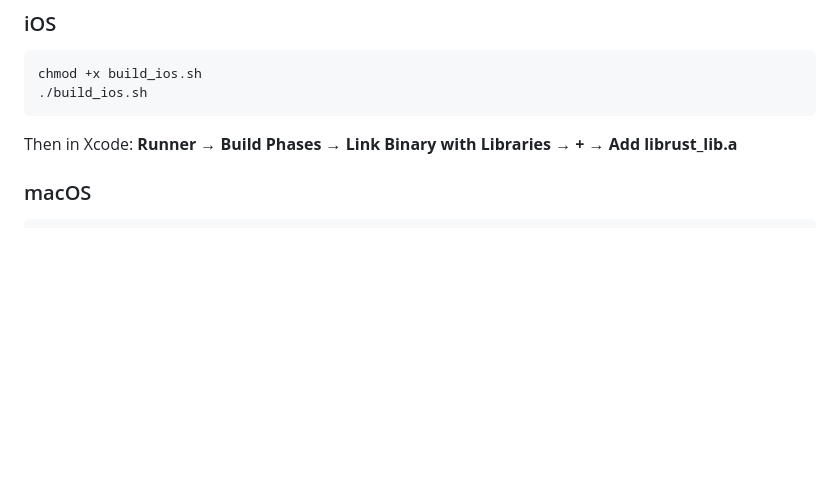
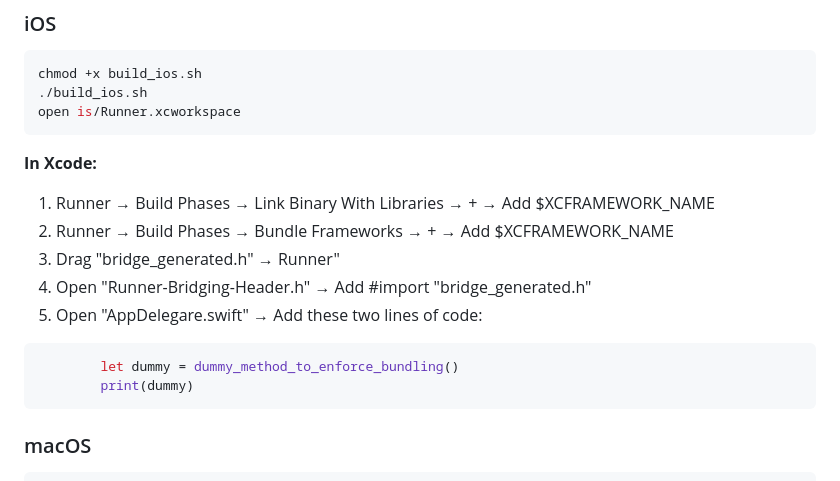
Before and after one commit to md-siam/flutter_counter_frb, a Markdown page: README.md, the part around one of its changes. GitHub-like rendering; blank space fills up the shorter version.

Commit message:
README.md file updated for iOS

````diff
--- a/README.md
+++ b/README.md
@@ -137,9 +137,21 @@ This places `.so` files into `android/app/src/main/jniLibs/`.
 ```bash
 chmod +x build_ios.sh
 ./build_ios.sh
+open is/Runner.xcworkspace
 ```
 
-Then in Xcode: **Runner → Build Phases → Link Binary with Libraries → + → Add librust_lib.a**
+**In Xcode:**
+
+1. Runner → Build Phases → Link Binary With Libraries → + → Add $XCFRAMEWORK_NAME
+2. Runner → Build Phases → Bundle Frameworks → + → Add $XCFRAMEWORK_NAME
+3. Drag "bridge_generated.h" → Runner"
+4. Open "Runner-Bridging-Header.h" → Add #import "bridge_generated.h"
+5. Open "AppDelegare.swift" → Add these two lines of code:
+
+```swift
+        let dummy = dummy_method_to_enforce_bundling()
+        print(dummy)
+```
 
 ### macOS
 
````
Also changed, not shown: other parts of README.md (+4 -4 lines).
